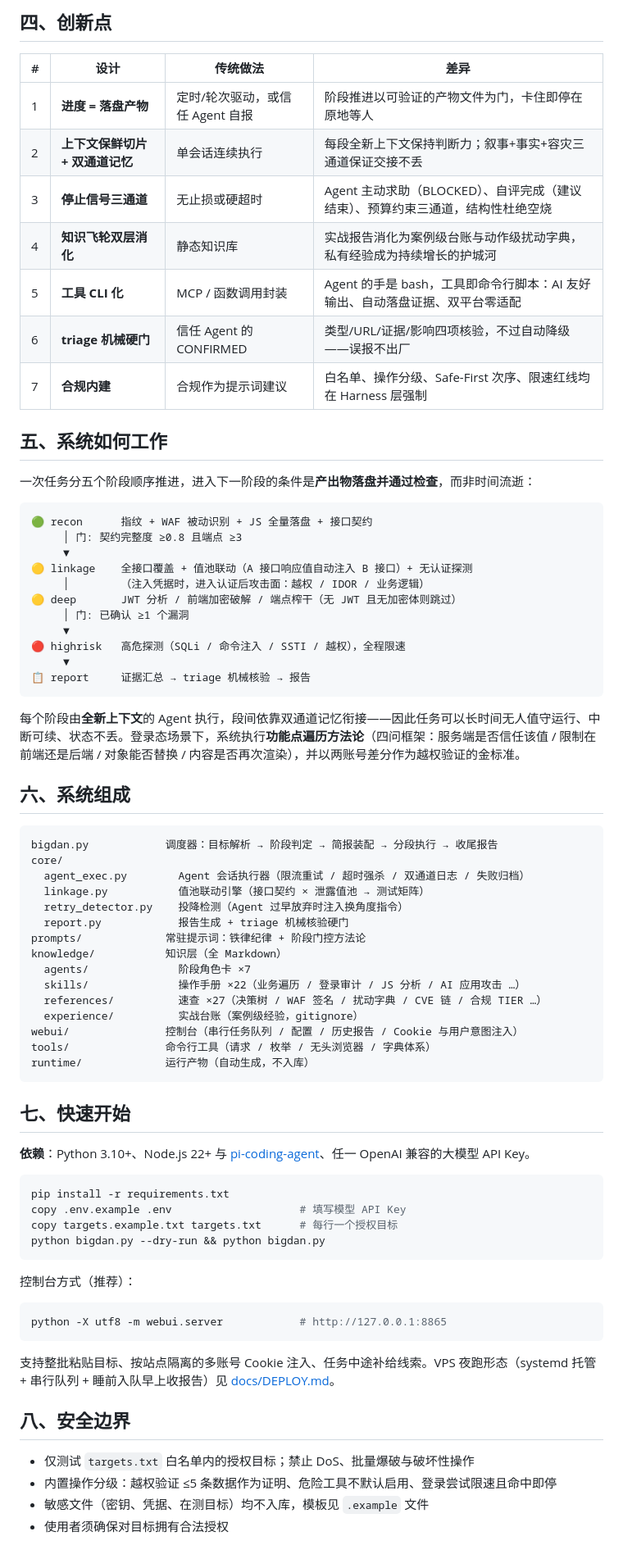
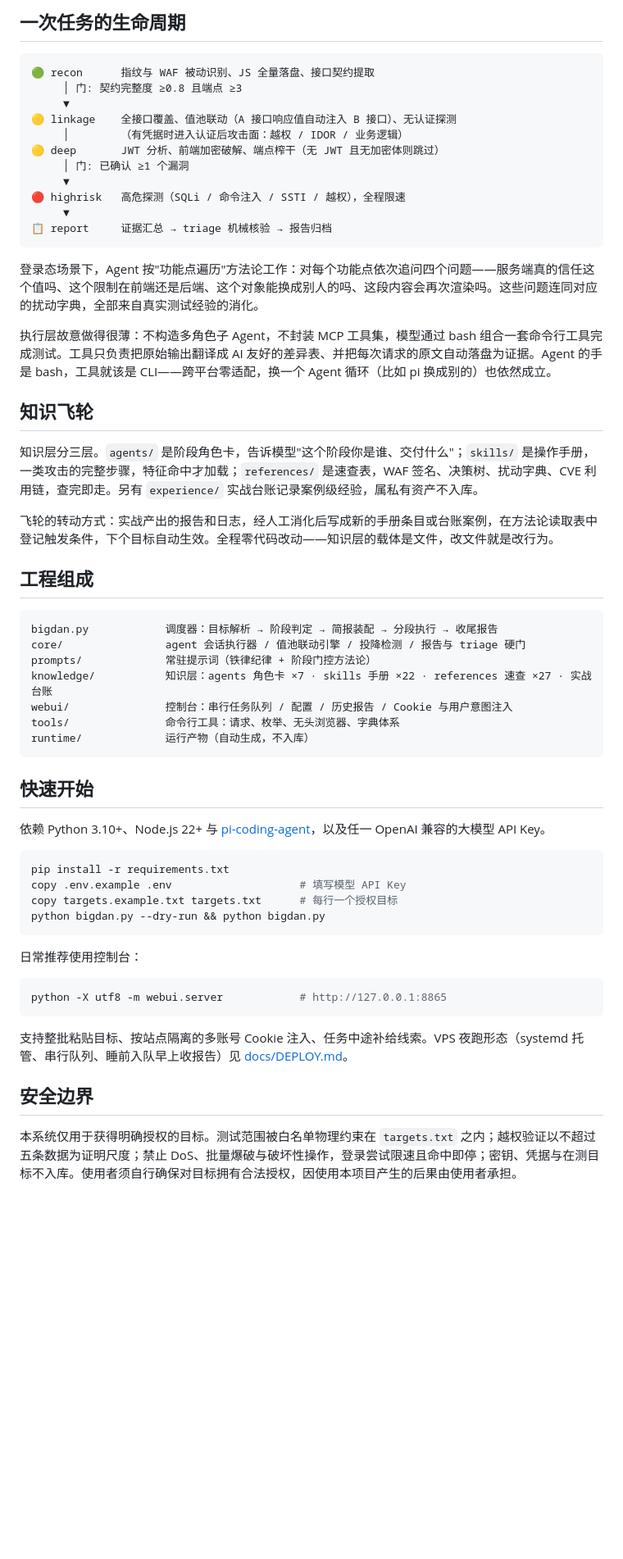
Before and after one commit to lycheer1126/xs-bigdan, a Markdown page: README.md, the part around one of its changes. Shown at 82% size. Rendered like a GitHub page; blank space fills up the shorter version.

Commit message:
docs: README 去AI腔重写——副题改'薄Harness+Pi Agent+知识飞轮',列表式罗列改为叙述性长文,因果链作为主线贯通全文

````diff
--- a/README.md
+++ b/README.md
@@ -54,60 +52,46 @@
 ```
 
-## 四、创新点
-
-| # | 设计 | 传统做法 | 差异 |
-|---|------|---------|------|
-| 1 | **进度 = 落盘产物** | 定时/轮次驱动，或信任 Agent 自报 | 阶段推进以可验证的产物文件为门，卡住即停在原地等人 |
-| 2 | **上下文保鲜切片 + 双通道记忆** | 单会话连续执行 | 每段全新上下文保持判断力；叙事+事实+容灾三通道保证交接不丢 |
-| 3 | **停止信号三通道** | 无止损或硬超时 | Agent 主动求助（BLOCKED）、自评完成（建议结束）、预算约束三通道，结构性杜绝空烧 |
-| 4 | **知识飞轮双层消化** | 静态知识库 | 实战报告消化为案例级台账与动作级扰动字典，私有经验成为持续增长的护城河 |
-| 5 | **工具 CLI 化** | MCP / 函数调用封装 | Agent 的手是 bash，工具即命令行脚本：AI 友好输出、自动落盘证据、双平台零适配 |
-| 6 | **triage 机械硬门** | 信任 Agent 的 CONFIRMED | 类型/URL/证据/影响四项核验，不过自动降级——误报不出厂 |
-| 7 | **合规内建** | 合规作为提示词建议 | 白名单、操作分级、Safe-First 次序、限速红线均在 Harness 层强制 |
-
-## 五、系统如何工作
-
-一次任务分五个阶段顺序推进，进入下一阶段的条件是**产出物落盘并通过检查**，而非时间流逝：
+## 一次任务的生命周期
 
 ```
-🟢 recon      指纹 + WAF 被动识别 + JS 全量落盘 + 接口契约
+🟢 recon      指纹与 WAF 被动识别、JS 全量落盘、接口契约提取
      │ 门: 契约完整度 ≥0.8 且端点 ≥3
      ▼
-🟡 linkage    全接口覆盖 + 值池联动（A 接口响应值自动注入 B 接口）+ 无认证探测
-     │        （注入凭据时，进入认证后攻击面：越权 / IDOR / 业务逻辑）
-🟡 deep       JWT 分析 / 前端加密破解 / 端点榨干（无 JWT 且无加密体则跳过）
+🟡 linkage    全接口覆盖、值池联动（A 接口响应值自动注入 B 接口）、无认证探测
+     │        （有凭据时进入认证后攻击面：越权 / IDOR / 业务逻辑）
+🟡 deep       JWT 分析、前端加密破解、端点榨干（无 JWT 且无加密体则跳过）
      │ 门: 已确认 ≥1 个漏洞
      ▼
 🔴 highrisk   高危探测（SQLi / 命令注入 / SSTI / 越权），全程限速
      ▼
-📋 report     证据汇总 → triage 机械核验 → 报告
+📋 report     证据汇总 → triage 机械核验 → 报告归档
 ```
 
-每个阶段由**全新上下文**的 Agent 执行，段间依靠双通道记忆衔接——因此任务可以长时间无人值守运行、中断可续、状态不丢。登录态场景下，系统执行**功能点遍历方法论**（四问框架：服务端是否信任该值 / 限制在前端还是后端 / 对象能否替换 / 内容是否再次渲染），并以两账号差分作为越权验证的金标准。
+登录态场景下，Agent 按"功能点遍历"方法论工作：对每个功能点依次追问四个问题——服务端真的信任这个值吗、这个限制在前端还是后端、这个对象能换成别人的吗、这段内容会再次渲染吗。这些问题连同对应的扰动字典，全部来自真实测试经验的消化。
 
-## 六、系统组成
+执行层故意做得很薄：不构造多角色子 Agent，不封装 MCP 工具集，模型通过 bash 组合一套命令行工具完成测试。工具只负责把原始输出翻译成 AI 友好的差异表、并把每次请求的原文自动落盘为证据。Agent 的手是 bash，工具就该是 CLI——跨平台零适配，换一个 Agent 循环（比如 pi 换成别的）也依然成立。
+
+## 知识飞轮
+
+知识层分三层。`agents/` 是阶段角色卡，告诉模型"这个阶段你是谁、交付什么"；`skills/` 是操作手册，一类攻击的完整步骤，特征命中才加载；`references/` 是速查表，WAF 签名、决策树、扰动字典、CVE 利用链，查完即走。另有 `experience/` 实战台账记录案例级经验，属私有资产不入库。
+
+飞轮的转动方式：实战产出的报告和日志，经人工消化后写成新的手册条目或台账案例，在方法论读取表中登记触发条件，下个目标自动生效。全程零代码改动——知识层的载体是文件，改文件就是改行为。
+
+## 工程组成
 
 ```
 bigdan.py            调度器：目标解析 → 阶段判定 → 简报装配 → 分段执行 → 收尾报告
-core/
-  agent_exec.py        Agent 会话执行器（限流重试 / 超时强杀 / 双通道日志 / 失败归档）
-  linkage.py           值池联动引擎（接口契约 × 泄露值池 → 测试矩阵）
-  retry_detector.py    投降检测（Agent 过早放弃时注入换角度指令）
-  report.py            报告生成 + triage 机械核验硬门
-prompts/             常驻提示词：铁律纪律 + 阶段门控方法论
-knowledge/           知识层（全 Markdown）
-  agents/              阶段角色卡 ×7
-  skills/              操作手册 ×22（业务遍历 / 登录审计 / JS 分析 / AI 应用攻击 …）
-  references/          速查 ×27（决策树 / WAF 签名 / 扰动字典 / CVE 链 / 合规 TIER …）
-  experience/          实战台账（案例级经验，gitignore）
-webui/               控制台（串行任务队列 / 配置 / 历史报告 / Cookie 与用户意图注入）
-tools/               命令行工具（请求 / 枚举 / 无头浏览器 / 字典体系）
+core/                agent 会话执行器 / 值池联动引擎 / 投降检测 / 报告与 triage 硬门
+prompts/             常驻提示词（铁律纪律 + 阶段门控方法论）
+knowledge/           知识层：agents 角色卡 ×7 · skills 手册 ×22 · references 速查 ×27 · 实战台账
+webui/               控制台：串行任务队列 / 配置 / 历史报告 / Cookie 与用户意图注入
+tools/               命令行工具：请求、枚举、无头浏览器、字典体系
 runtime/             运行产物（自动生成，不入库）
 ```
 
-## 七、快速开始
+## 快速开始
 
-**依赖**：Python 3.10+、Node.js 22+ 与 [pi-coding-agent](https://github.com/badlogic/pi-mono)、任一 OpenAI 兼容的大模型 API Key。
+依赖 Python 3.10+、Node.js 22+ 与 [pi-coding-agent](https://github.com/badlogic/pi-mono)，以及任一 OpenAI 兼容的大模型 API Key。
 
 ```bash
 pip install -r requirements.txt
@@ -116,17 +100,14 @@ copy targets.example.txt targets.txt      # 每行一个授权目标
 python bigdan.py --dry-run && python bigdan.py
 ```
 
-控制台方式（推荐）：
+日常推荐使用控制台：
 
 ```bash
 python -X utf8 -m webui.server            # http://127.0.0.1:8865
 ```
 
-支持整批粘贴目标、按站点隔离的多账号 Cookie 注入、任务中途补给线索。VPS 夜跑形态（systemd 托管 + 串行队列 + 睡前入队早上收报告）见 [docs/DEPLOY.md](docs/DEPLOY.md)。
+支持整批粘贴目标、按站点隔离的多账号 Cookie 注入、任务中途补给线索。VPS 夜跑形态（systemd 托管、串行队列、睡前入队早上收报告）见 [docs/DEPLOY.md](docs/DEPLOY.md)。
 
-## 八、安全边界
+## 安全边界
 
-- 仅测试 `targets.txt` 白名单内的授权目标；禁止 DoS、批量爆破与破坏性操作
-- 内置操作分级：越权验证 ≤5 条数据作为证明、危险工具不默认启用、登录尝试限速且命中即停
-- 敏感文件（密钥、凭据、在测目标）均不入库，模板见 `.example` 文件
-- 使用者须确保对目标拥有合法授权
+本系统仅用于获得明确授权的目标。测试范围被白名单物理约束在 `targets.txt` 之内；越权验证以不超过五条数据为证明尺度；禁止 DoS、批量爆破与破坏性操作，登录尝试限速且命中即停；密钥、凭据与在测目标不入库。使用者须自行确保对目标拥有合法授权，因使用本项目产生的后果由使用者承担。
````
Also changed, not shown: other parts of README.md (+34 -36 lines).
